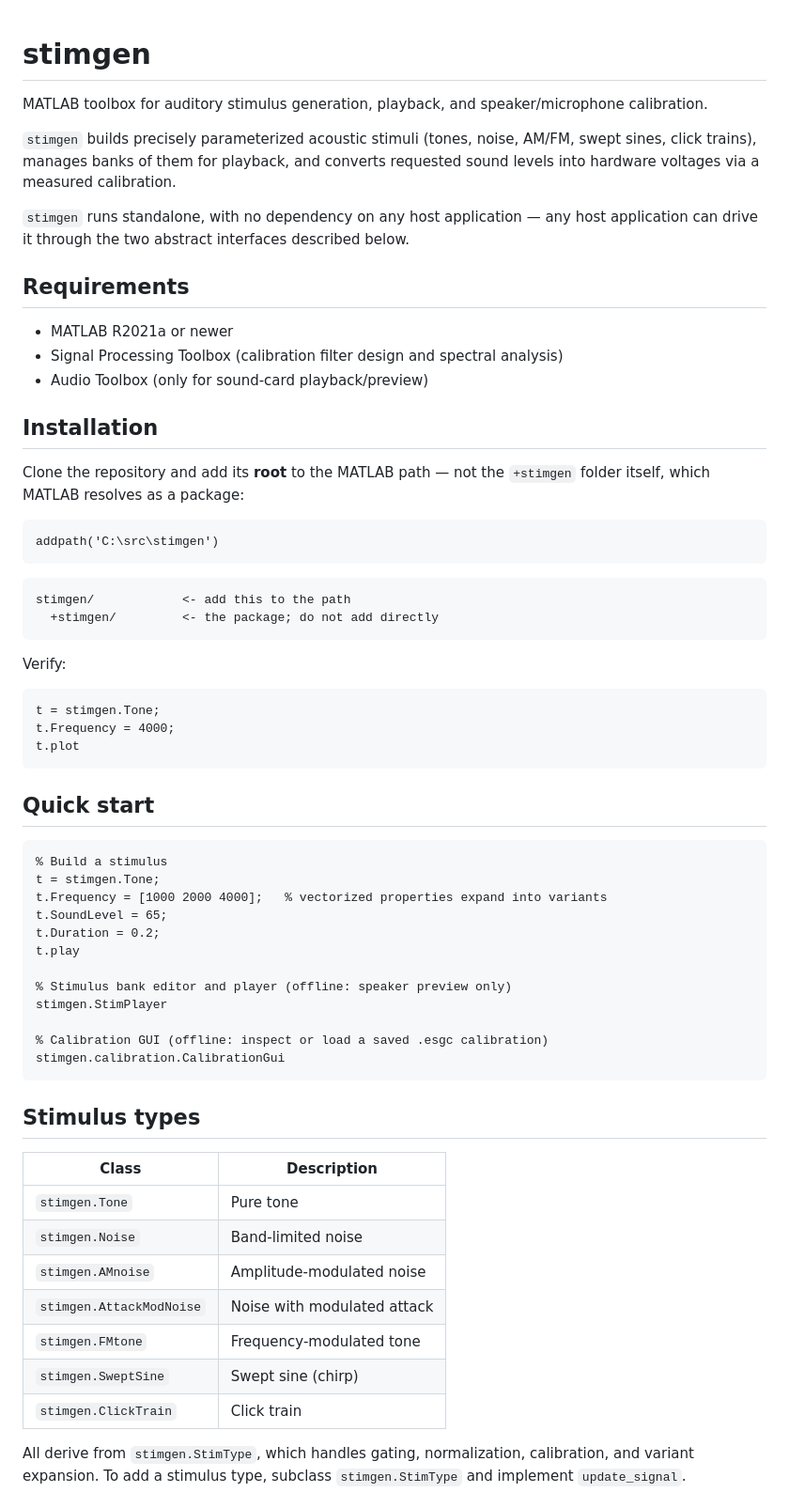
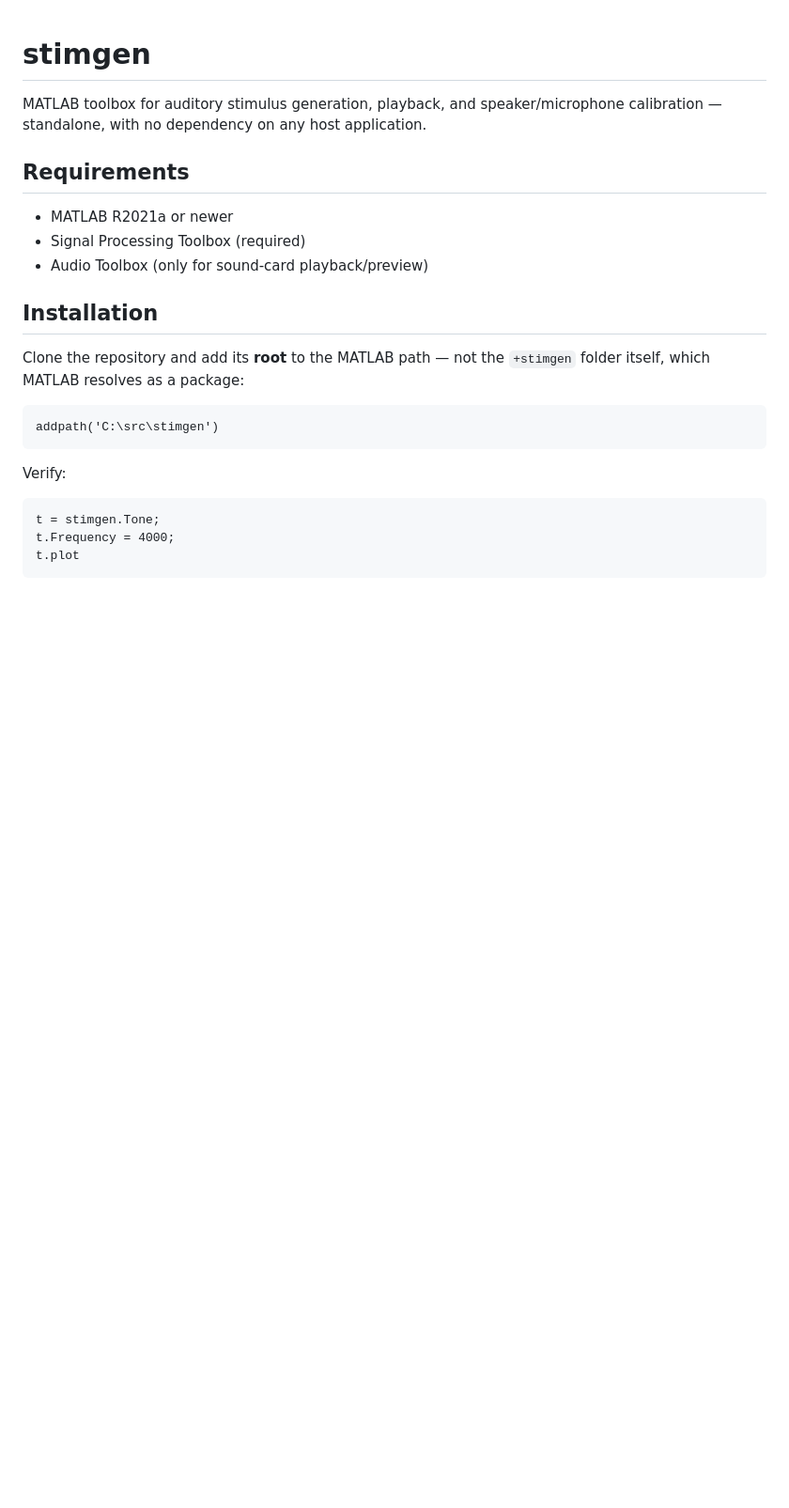
Before and after one commit to dstolz/stimgen, a Markdown page: README.md, the part around one of its changes. Shown at 94% size. Drawn GitHub-style; blank space fills up the shorter version.

````diff
--- a/README.md
+++ b/README.md
@@ -1,19 +1,12 @@
 # stimgen
 
 MATLAB toolbox for auditory stimulus generation, playback, and speaker/microphone
-calibration.
-
-`stimgen` builds precisely parameterized acoustic stimuli (tones, noise, AM/FM,
-swept sines, click trains), manages banks of them for playback, and converts
-requested sound levels into hardware voltages via a measured calibration.
-
-`stimgen` runs standalone, with no dependency on any host application — any host
-application can drive it through the two abstract interfaces described below.
+calibration — standalone, with no dependency on any host application.
 
 ## Requirements
 
 - MATLAB R2021a or newer
-- Signal Processing Toolbox (calibration filter design and spectral analysis)
+- Signal Processing Toolbox (required)
 - Audio Toolbox (only for sound-card playback/preview)
 
 ## Installation
@@ -25,11 +18,6 @@ folder itself, which MATLAB resolves as a package:
 addpath('C:\src\stimgen')
 ```
 
-```
-stimgen/            <- add this to the path
-  +stimgen/         <- the package; do not add directly
-```
-
 Verify:
 
 ```matlab
@@ -38,36 +26,3 @@ t.Frequency = 4000;
 t.plot
 ```
 
-## Quick start
-
-```matlab
-% Build a stimulus
-t = stimgen.Tone;
-t.Frequency = [1000 2000 4000];   % vectorized properties expand into variants
-t.SoundLevel = 65;
-t.Duration = 0.2;
-t.play
-
-% Stimulus bank editor and player (offline: speaker preview only)
-stimgen.StimPlayer
-
-% Calibration GUI (offline: inspect or load a saved .esgc calibration)
-stimgen.calibration.CalibrationGui
-```
-
-## Stimulus types
-
-| Class | Description |
-|---|---|
-| `stimgen.Tone` | Pure tone |
-| `stimgen.Noise` | Band-limited noise |
-| `stimgen.AMnoise` | Amplitude-modulated noise |
-| `stimgen.AttackModNoise` | Noise with modulated attack |
-| `stimgen.FMtone` | Frequency-modulated tone |
-| `stimgen.SweptSine` | Swept sine (chirp) |
-| `stimgen.ClickTrain` | Click train |
-
-All derive from `stimgen.StimType`, which handles gating, normalization,
-calibration, and variant expansion. To add a stimulus type, subclass
-`stimgen.StimType` and implement `update_signal`.
-
````
Also changed, not shown: other parts of README.md (+3 -44 lines), documentation/stimgen_PatchEditor.md (+1 -16 lines), documentation/images/PatchEditor.png (added).
